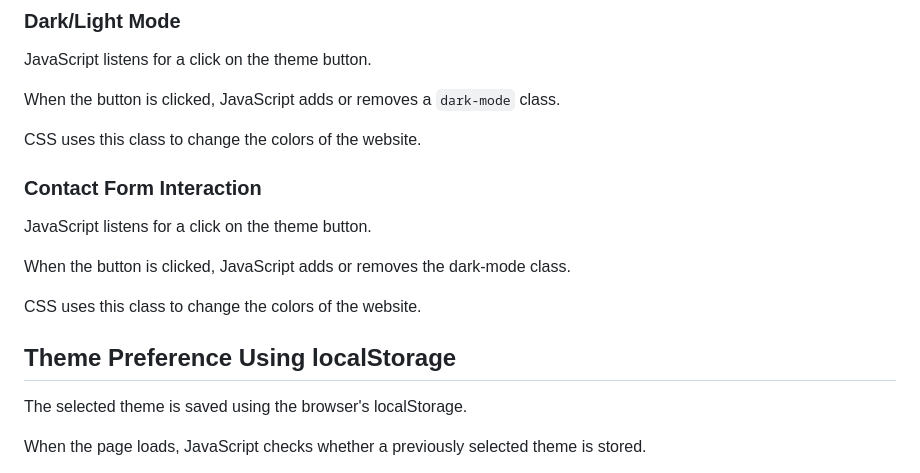
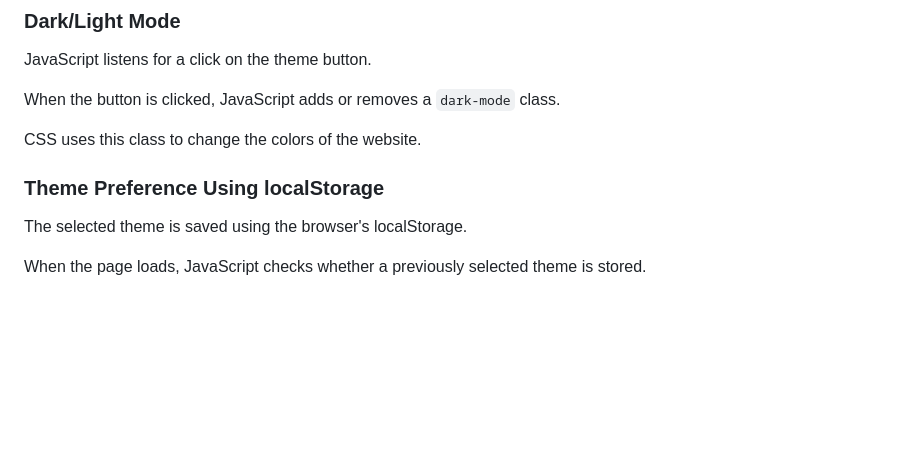
Before and after one commit to deemahs/202354030-DeemahAlzuabi-assignment2, a Markdown page: docs/technical-documentation.md, the part around one of its changes. GitHub-like rendering; blank space fills up the shorter version.

```diff
--- a/docs/technical-documentation.md
+++ b/docs/technical-documentation.md
@@ -163,15 +163,8 @@ When the button is clicked, JavaScript adds or removes a `dark-mode` class.
 
 CSS uses this class to change the colors of the website.
 
-### Contact Form Interaction
 
-JavaScript listens for a click on the theme button.
-
-When the button is clicked, JavaScript adds or removes the dark-mode class.
-
-CSS uses this class to change the colors of the website.
-
-## Theme Preference Using localStorage
+### Theme Preference Using localStorage
 
 The selected theme is saved using the browser's localStorage.
 
```
Also changed, not shown: other parts of docs/technical-documentation.md (+1 -1 lines), README.md (+8 -5 lines), docs/ai-usage-report.md (+9 -9 lines).
